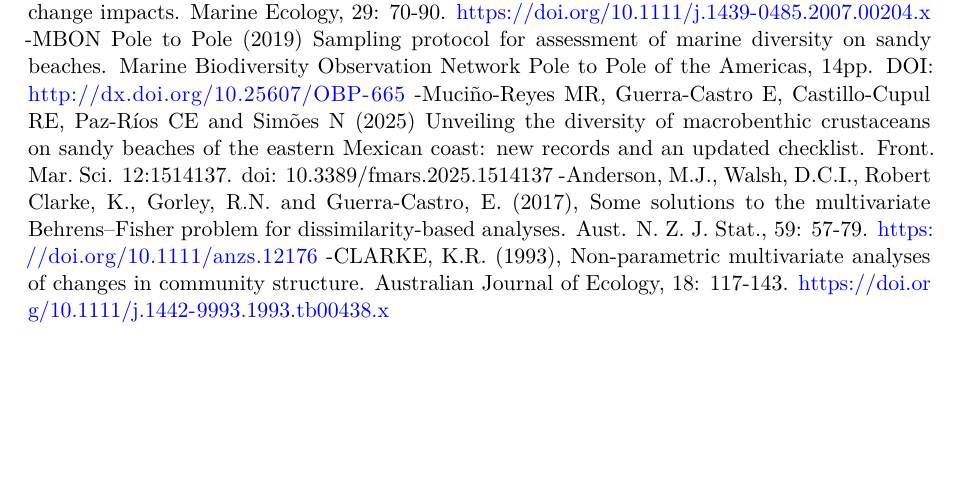
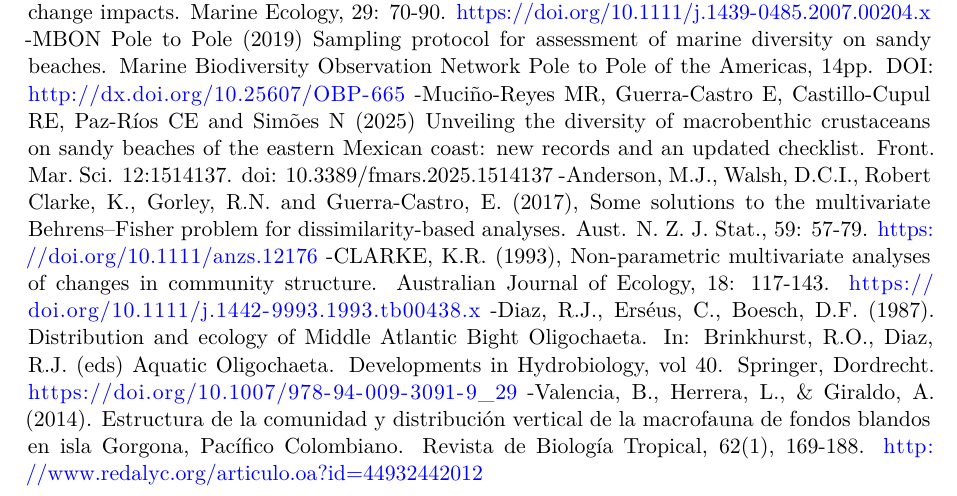
Before and after one commit to Michicam/CampoVI, a Quarto document (Reporte_CampoVl2.qmd): part of page 13 of 13, cut so that both start at the same text, the shorter picture padded with empty space. Rendered offline with R 4.5, knitr and Pandoc in place of Quarto, then LaTeX, with nearby package versions.

Commit message:
Update Reporte_CampoVl2.qmd

```diff
--- a/Reporte_CampoVl2.qmd
+++ b/Reporte_CampoVl2.qmd
@@ -358,4 +359,4 @@ print(grafico_boxplot)
 
 Bibliografia
 
--Defeo, Omar & McLachlan, Anton. (2025). The Ecology of Sandy Shores. 10.1016/B978-0-443-21754-8.00003-8. -Giere, Olav. (2006). Ecology and Biology of Marine Oligochaeta – an Inventory Rather than another Review. 10.1007/1-4020-5368-1_11. -Schlacher, T.A., Schoeman, D.S., Dugan, J., Lastra, M., Jones, A., Scapini, F. and McLachlan, A. (2008), Sandy beach ecosystems: key features, sampling issues, management challenges and climate change impacts. Marine Ecology, 29: 70-90. https://doi.org/10.1111/j.1439-0485.2007.00204.x -MBON Pole to Pole (2019) Sampling protocol for assessment of marine diversity on sandy beaches. Marine Biodiversity Observation Network Pole to Pole of the Americas, 14pp. DOI: http://dx.doi.org/10.25607/OBP-665 -Muciño-Reyes MR, Guerra-Castro E, Castillo-Cupul RE, Paz-Ríos CE and Simões N (2025) Unveiling the diversity of macrobenthic crustaceans on sandy beaches of the eastern Mexican coast: new records and an updated checklist. Front. Mar. Sci. 12:1514137. doi: 10.3389/fmars.2025.1514137 -Anderson, M.J., Walsh, D.C.I., Robert Clarke, K., Gorley, R.N. and Guerra-Castro, E. (2017), Some solutions to the multivariate Behrens–Fisher problem for dissimilarity-based analyses. Aust. N. Z. J. Stat., 59: 57-79. https://doi.org/10.1111/anzs.12176 -CLARKE, K.R. (1993), Non-parametric multivariate analyses of changes in community structure. Australian Journal of Ecology, 18: 117-143. https://doi.org/10.1111/j.1442-9993.1993.tb00438.x
+-Defeo, Omar & McLachlan, Anton. (2025). The Ecology of Sandy Shores. 10.1016/B978-0-443-21754-8.00003-8. -Giere, Olav. (2006). Ecology and Biology of Marine Oligochaeta – an Inventory Rather than another Review. 10.1007/1-4020-5368-1_11. -Schlacher, T.A., Schoeman, D.S., Dugan, J., Lastra, M., Jones, A., Scapini, F. and McLachlan, A. (2008), Sandy beach ecosystems: key features, sampling issues, management challenges and climate change impacts. Marine Ecology, 29: 70-90. https://doi.org/10.1111/j.1439-0485.2007.00204.x -MBON Pole to Pole (2019) Sampling protocol for assessment of marine diversity on sandy beaches. Marine Biodiversity Observation Network Pole to Pole of the Americas, 14pp. DOI: http://dx.doi.org/10.25607/OBP-665 -Muciño-Reyes MR, Guerra-Castro E, Castillo-Cupul RE, Paz-Ríos CE and Simões N (2025) Unveiling the diversity of macrobenthic crustaceans on sandy beaches of the eastern Mexican coast: new records and an updated checklist. Front. Mar. Sci. 12:1514137. doi: 10.3389/fmars.2025.1514137 -Anderson, M.J., Walsh, D.C.I., Robert Clarke, K., Gorley, R.N. and Guerra-Castro, E. (2017), Some solutions to the multivariate Behrens–Fisher problem for dissimilarity-based analyses. Aust. N. Z. J. Stat., 59: 57-79. https://doi.org/10.1111/anzs.12176 -CLARKE, K.R. (1993), Non-parametric multivariate analyses of changes in community structure. Australian Journal of Ecology, 18: 117-143. https://doi.org/10.1111/j.1442-9993.1993.tb00438.x -Diaz, R.J., Erséus, C., Boesch, D.F. (1987). Distribution and ecology of Middle Atlantic Bight Oligochaeta. In: Brinkhurst, R.O., Diaz, R.J. (eds) Aquatic Oligochaeta. Developments in Hydrobiology, vol 40. Springer, Dordrecht. https://doi.org/10.1007/978-94-009-3091-9_29 -Valencia, B., Herrera, L., & Giraldo, A. (2014). Estructura de la comunidad y distribución vertical de la macrofauna de fondos blandos en isla Gorgona, Pacífico Colombiano. Revista de Biología Tropical, 62(1), 169-188. http://www.redalyc.org/articulo.oa?id=44932442012
```
Also changed, not shown: Reporte_CampoVl2.qmd (1 more changed lines).
